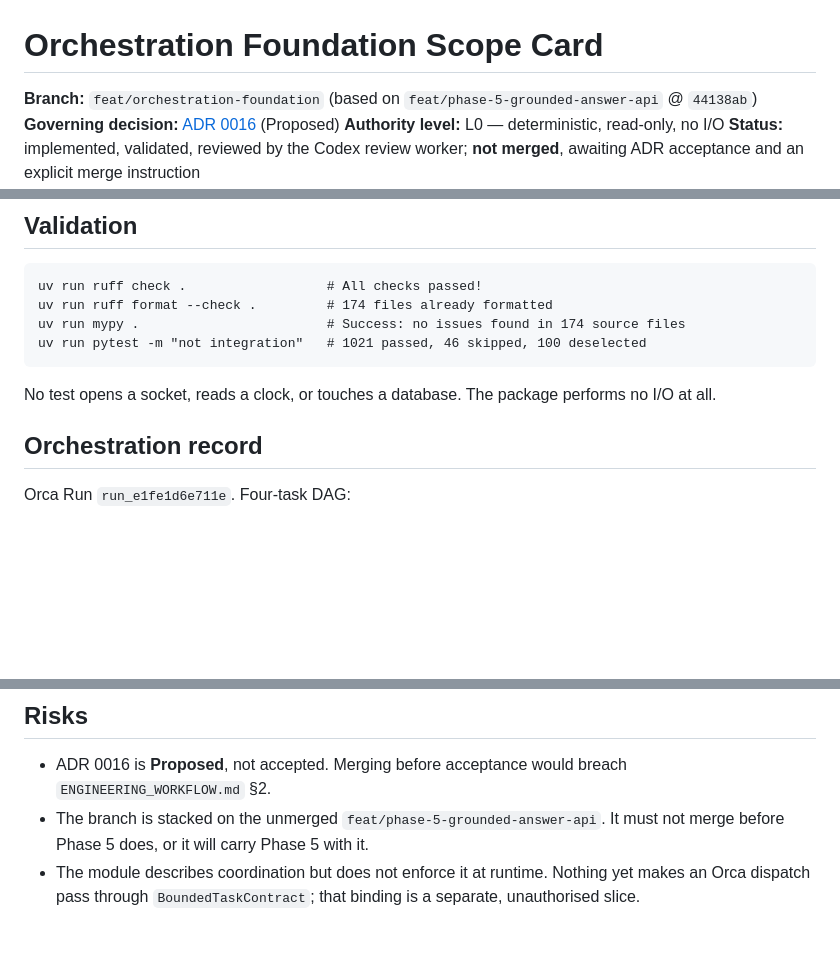
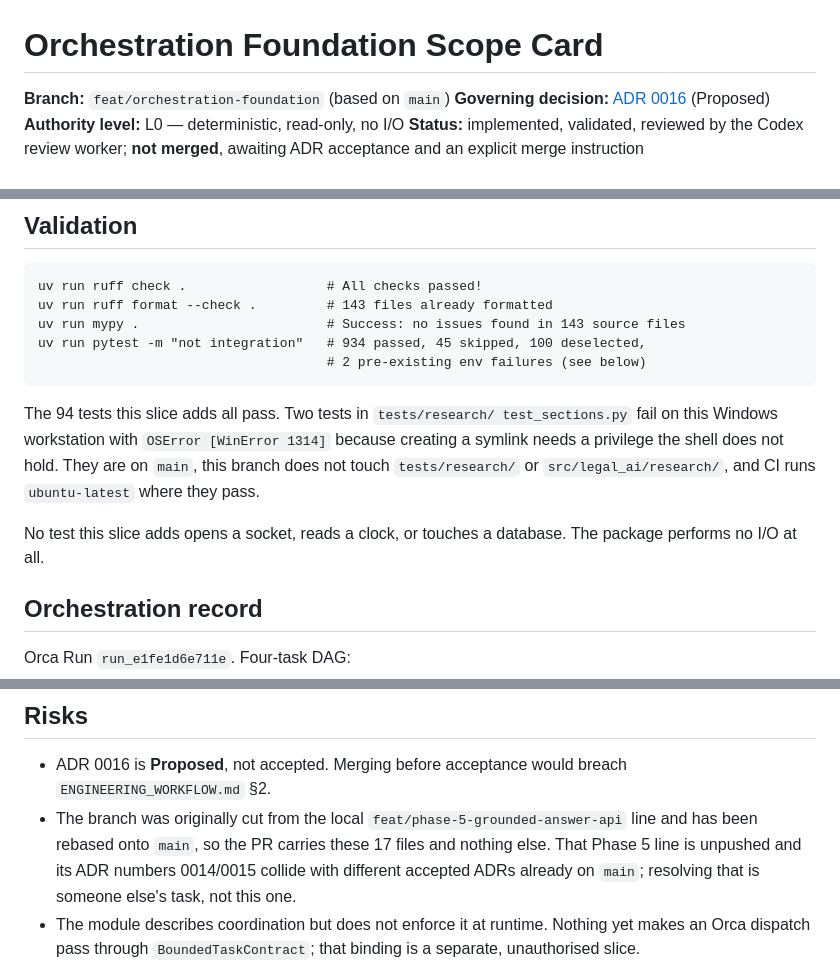
Before and after one commit to isthealireza/australian-legal-ai, a Markdown page: docs/execution/ORCHESTRATION_FOUNDATION_SCOPE_CARD.md, 3 parts joined by grey strips. GitHub-like rendering; blank space fills up the shorter version.

Commit message:
docs(orchestration): describe the actual base after rebasing onto main
The ADR and scope card were written when the branch sat on the local
feat/phase-5-grounded-answer-api line. That line is unpushed, is now eight
commits behind main, and its ADR numbers 0014/0015 collide with different
accepted ADRs already on main. This slice never depended on it — its only
cross-module import is legal_ai.casework.types, which is Phase 1 code on main —
so the branch is rebased onto main and the PR carries 17 files and nothing else.

Also corrects the recorded validation figures to what this base actually
produces, and records the two pre-existing tests/research symlink failures that
this Windows workstation cannot run for want of a privilege.

Co-Authored-By: Claude Opus 5 (1M context) <noreply@anthropic.com>

````diff
--- a/docs/execution/ORCHESTRATION_FOUNDATION_SCOPE_CARD.md
+++ b/docs/execution/ORCHESTRATION_FOUNDATION_SCOPE_CARD.md
@@ -1,6 +1,6 @@
 # Orchestration Foundation Scope Card
 
-**Branch:** `feat/orchestration-foundation` (based on `feat/phase-5-grounded-answer-api` @ `44138ab`)
+**Branch:** `feat/orchestration-foundation` (based on `main`)
 **Governing decision:** [ADR 0016](../adr/0016-agent-orchestration-foundation.md) (Proposed)
 **Authority level:** L0 — deterministic, read-only, no I/O
 **Status:** implemented, validated, reviewed by the Codex review worker; **not merged**, awaiting ADR acceptance and an explicit merge instruction
@@ -57,13 +57,20 @@ merging or tagging.
 
 ```
 uv run ruff check .                  # All checks passed!
-uv run ruff format --check .         # 174 files already formatted
-uv run mypy .                        # Success: no issues found in 174 source files
-uv run pytest -m "not integration"   # 1021 passed, 46 skipped, 100 deselected
+uv run ruff format --check .         # 143 files already formatted
+uv run mypy .                        # Success: no issues found in 143 source files
+uv run pytest -m "not integration"   # 934 passed, 45 skipped, 100 deselected,
+                                     # 2 pre-existing env failures (see below)
 ```
 
-No test opens a socket, reads a clock, or touches a database. The package
-performs no I/O at all.
+The 94 tests this slice adds all pass. Two tests in `tests/research/
+test_sections.py` fail on this Windows workstation with `OSError [WinError
+1314]` because creating a symlink needs a privilege the shell does not hold.
+They are on `main`, this branch does not touch `tests/research/` or
+`src/legal_ai/research/`, and CI runs `ubuntu-latest` where they pass.
+
+No test this slice adds opens a socket, reads a clock, or touches a database.
+The package performs no I/O at all.
 
 ## Orchestration record
 
@@ -123,8 +130,11 @@ was written from a directory listing that included untracked files.
 
 - ADR 0016 is **Proposed**, not accepted. Merging before acceptance would breach
   `ENGINEERING_WORKFLOW.md` §2.
-- The branch is stacked on the unmerged `feat/phase-5-grounded-answer-api`. It
-  must not merge before Phase 5 does, or it will carry Phase 5 with it.
+- The branch was originally cut from the local `feat/phase-5-grounded-answer-api`
+  line and has been rebased onto `main`, so the PR carries these 17 files and
+  nothing else. That Phase 5 line is unpushed and its ADR numbers 0014/0015
+  collide with different accepted ADRs already on `main`; resolving that is
+  someone else's task, not this one.
 - The module describes coordination but does not enforce it at runtime. Nothing
   yet makes an Orca dispatch pass through `BoundedTaskContract`; that binding is
   a separate, unauthorised slice.
````
Also changed, not shown: docs/adr/0016-agent-orchestration-foundation.md (+6 -5 lines).
